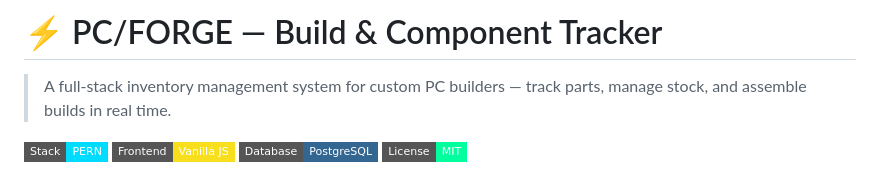
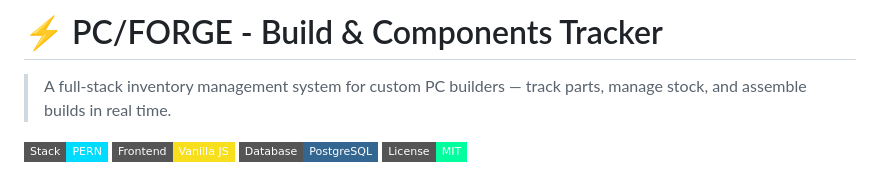
Before and after one commit to Harish2859/PC-Inventory, a Markdown page: README.md, the part around the change. Rendered like a GitHub page; badges without logos.

Commit message:
Fix formatting in README title

```diff
--- a/README.md
+++ b/README.md
@@ -1,4 +1,4 @@
-# ⚡ PC/FORGE — Build & Component Tracker
+# ⚡ PC/FORGE - Build & Components Tracker
 
 > A full-stack inventory management system for custom PC builders — track parts, manage stock, and assemble builds in real time.
 
```
